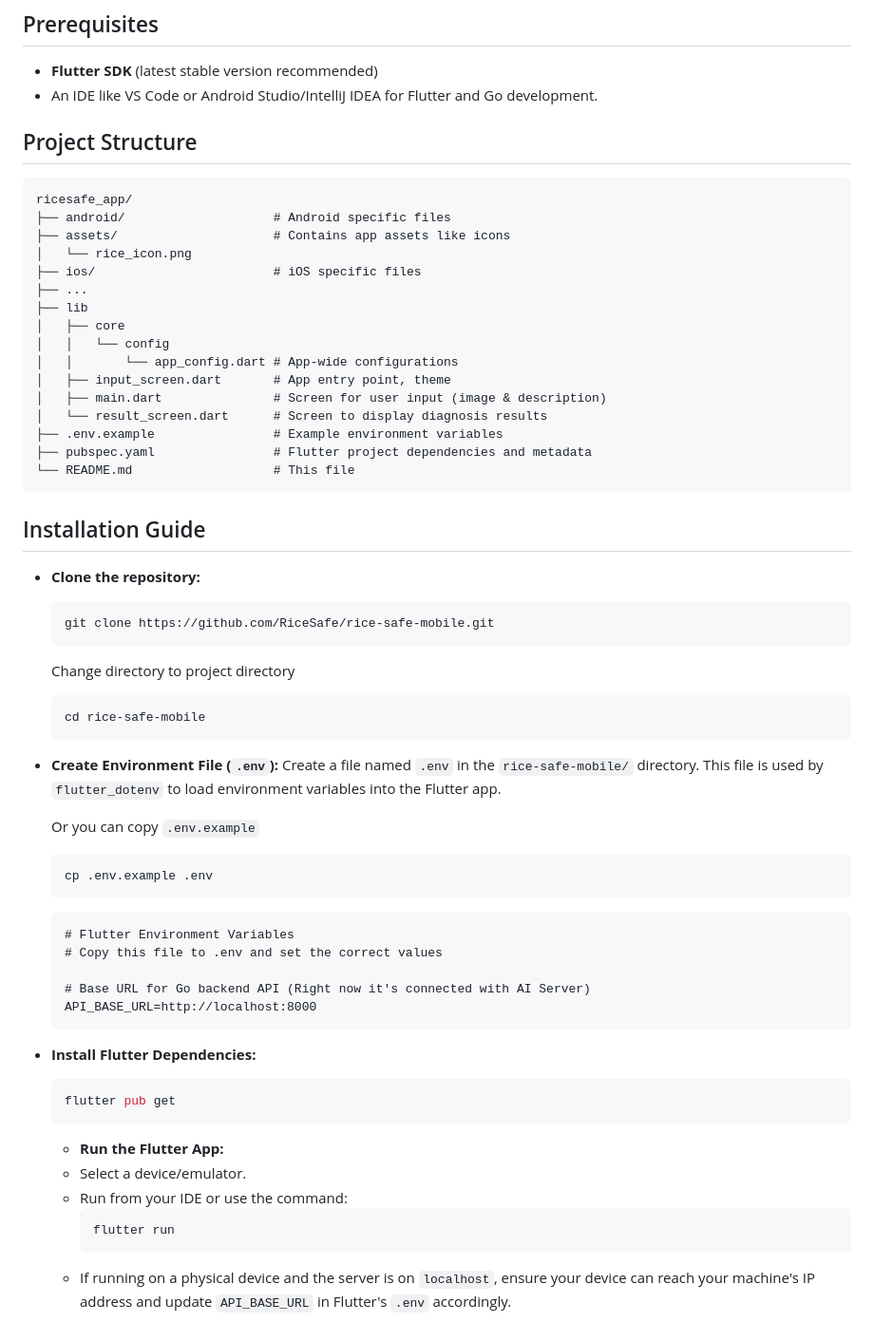
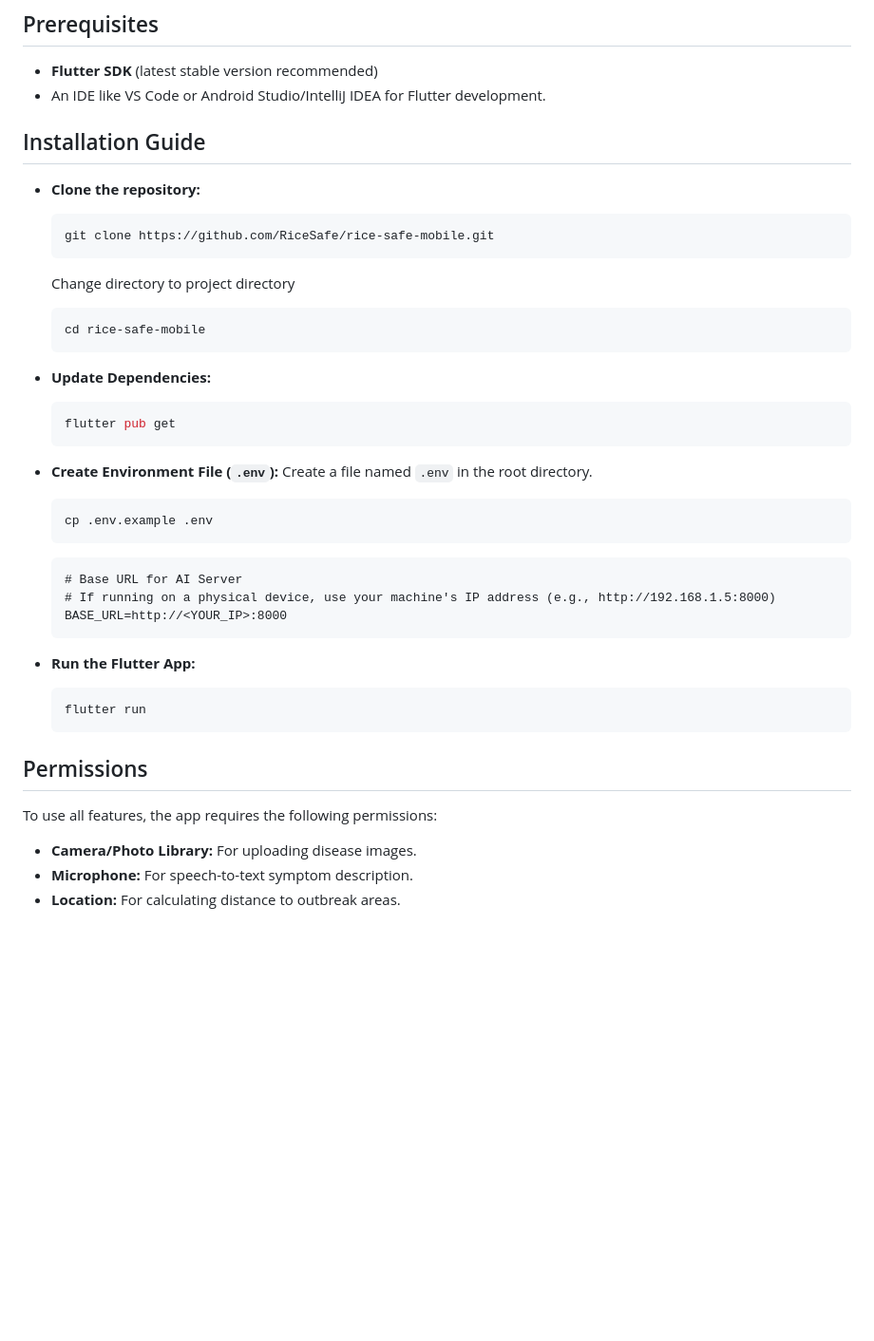
Before and after one commit to RiceSafe/rice-safe-mobile, a Markdown page: README.md, the part around one of its changes. Shown at 95% size. Drawn GitHub-style; blank space fills up the shorter version.

````diff
--- a/README.md
+++ b/README.md
@@ -20,28 +78,7 @@ RiceSafe is a Flutter application designed to help users diagnose rice diseases
 ## Prerequisites
 
 - **Flutter SDK** (latest stable version recommended)
-- An IDE like VS Code or Android Studio/IntelliJ IDEA for Flutter and Go development.
-
-## Project Structure
-
-```
-ricesafe_app/
-├── android/                    # Android specific files
-├── assets/                     # Contains app assets like icons
-│   └── rice_icon.png
-├── ios/                        # iOS specific files
-├── ...
-├── lib
-│   ├── core
-│   │   └── config
-│   │       └── app_config.dart # App-wide configurations
-│   ├── input_screen.dart       # App entry point, theme
-│   ├── main.dart               # Screen for user input (image & description)
-│   └── result_screen.dart      # Screen to display diagnosis results
-├── .env.example                # Example environment variables
-├── pubspec.yaml                # Flutter project dependencies and metadata
-└── README.md                   # This file
-```
+- An IDE like VS Code or Android Studio/IntelliJ IDEA for Flutter development.
 
 ## Installation Guide
 
@@ -57,34 +94,34 @@ ricesafe_app/
   cd rice-safe-mobile
   ```
 
+- **Update Dependencies:**
+
+  ```bash
+  flutter pub get
+  ```
+
 - **Create Environment File (`.env`):**
-  Create a file named `.env` in the `rice-safe-mobile/` directory.
-  This file is used by `flutter_dotenv` to load environment variables into the Flutter app.
-
-  Or you can copy `.env.example`
+  Create a file named `.env` in the root directory.
 
   ```bash
   cp .env.example .env
   ```
 
   ```dotenv
-  # Flutter Environment Variables
-  # Copy this file to .env and set the correct values
-
-  # Base URL for Go backend API (Right now it's connected with AI Server)
-  API_BASE_URL=http://localhost:8000
+  # Base URL for AI Server
+  # If running on a physical device, use your machine's IP address (e.g., http://192.168.1.5:8000)
+  BASE_URL=http://<YOUR_IP>:8000
   ```
 
-- **Install Flutter Dependencies:**
+- **Run the Flutter App:**
 
   ```bash
-  flutter pub get
+  flutter run
   ```
 
-  - **Run the Flutter App:**
-  - Select a device/emulator.
-  - Run from your IDE or use the command:
-    ```bash
-    flutter run
-    ```
-  - If running on a physical device and the server is on `localhost`, ensure your device can reach your machine's IP address and update `API_BASE_URL` in Flutter's `.env` accordingly.
+## Permissions
+
+To use all features, the app requires the following permissions:
+- **Camera/Photo Library:** For uploading disease images.
+- **Microphone:** For speech-to-text symptom description.
+- **Location:** For calculating distance to outbreak areas.
````
Also changed, not shown: other parts of README.md (+66 -8 lines).
